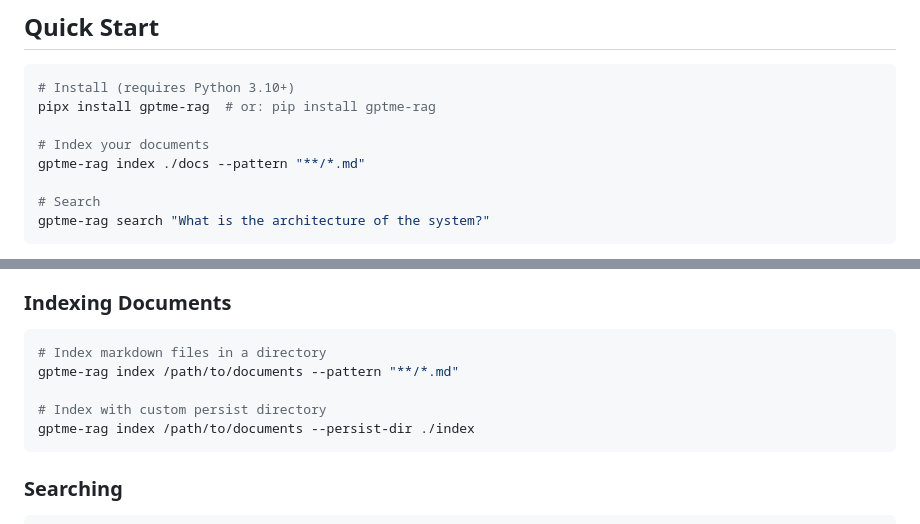
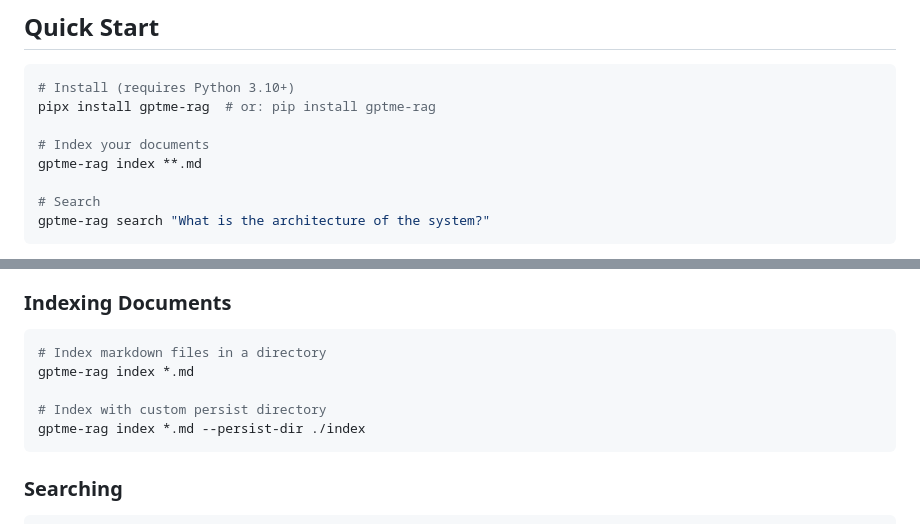
Before and after one commit to gptme/gptme-contrib, a Markdown page: packages/gptme-rag/README.md, 2 parts joined by grey strips. Rendered like a GitHub page.

Commit message:
docs: updated README with new format for `gptme-rag index` path arguments

````diff
--- a/packages/gptme-rag/README.md
+++ b/packages/gptme-rag/README.md
@@ -53,7 +53,7 @@ RAG systems improve AI responses by retrieving and incorporating relevant inform
 pipx install gptme-rag  # or: pip install gptme-rag
 
 # Index your documents
-gptme-rag index ./docs --pattern "**/*.md"
+gptme-rag index **.md
 
 # Search
 gptme-rag search "What is the architecture of the system?"
@@ -72,10 +72,10 @@ poetry install
 
 ```bash
 # Index markdown files in a directory
-gptme-rag index /path/to/documents --pattern "**/*.md"
+gptme-rag index *.md
 
 # Index with custom persist directory
-gptme-rag index /path/to/documents --persist-dir ./index
+gptme-rag index *.md --persist-dir ./index
 ```
 
 ### Searching
````
